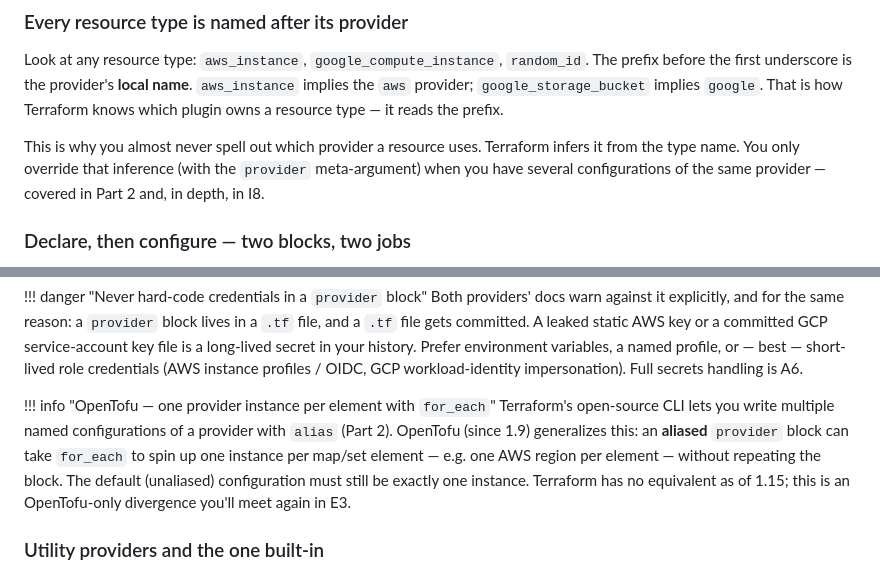
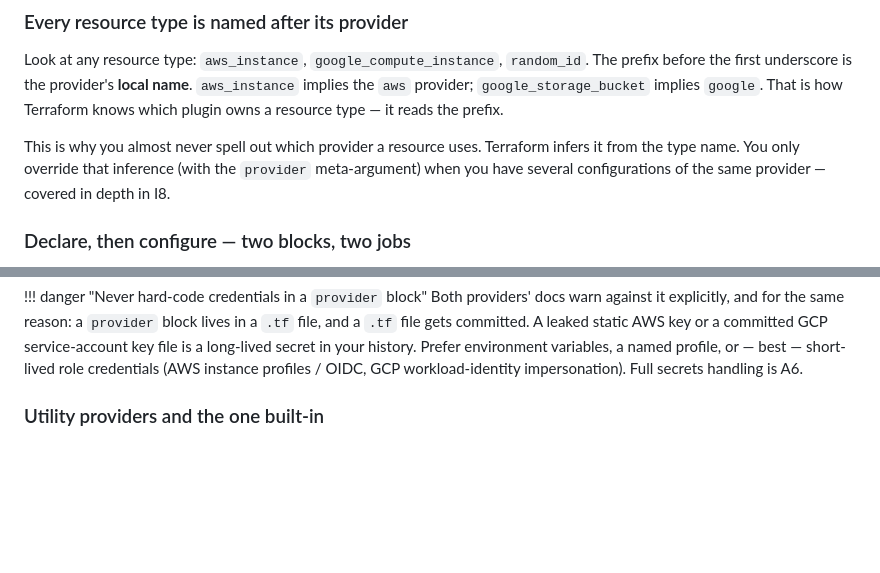
Before and after one commit to arindamchoudhury/terraform-gyan, a Markdown page: docs/book/ch05-providers-resources.md, 2 parts joined by grey strips. Drawn GitHub-style; blank space fills up the shorter version.

Commit message:
Ch5: move OpenTofu provider for_each note to I8; fix alias cross-refs
The OpenTofu "aliased provider + for_each" note sat in Part 1 but its
prerequisite (alias) is an I8 topic, not Ch5 — same depth mismatch as
default_tags. Cut it and park it as an OpenTofu-divergence breadcrumb on
the I8 learning-path entry, beside alias where it belongs (E3 keeps the
deep treatment).

Also fix the stale "(Part 2)" cross-refs: Part 2 doesn't teach alias, it
routes the provider meta-argument to I8. Point line 62 at I8.

Co-Authored-By: Claude Opus 4.8 <noreply@anthropic.com>

```diff
--- a/docs/book/ch05-providers-resources.md
+++ b/docs/book/ch05-providers-resources.md
@@ -59,7 +59,7 @@ There are thousands of providers in the Registry. Most wrap an infrastructure pl
 
 Look at any resource type: `aws_instance`, `google_compute_instance`, `random_id`. The prefix before the first underscore is the provider's **local name**. `aws_instance` implies the `aws` provider; `google_storage_bucket` implies `google`. That is how Terraform knows which plugin owns a resource type — it reads the prefix.
 
-This is why you almost never spell out which provider a resource uses. Terraform infers it from the type name. You only override that inference (with the `provider` meta-argument) when you have several configurations of the same provider — covered in Part 2 and, in depth, in I8.
+This is why you almost never spell out which provider a resource uses. Terraform infers it from the type name. You only override that inference (with the `provider` meta-argument) when you have several configurations of the same provider — covered in depth in I8.
 
 ### Declare, then configure — two blocks, two jobs
 
@@ -180,9 +180,6 @@ The credential models also differ. The AWS provider resolves credentials in a de
 
 !!! danger "Never hard-code credentials in a `provider` block"
     Both providers' docs warn against it explicitly, and for the same reason: a `provider` block lives in a `.tf` file, and a `.tf` file gets committed. A leaked static AWS key or a committed GCP service-account key file is a long-lived secret in your history. Prefer environment variables, a named profile, or — best — short-lived role credentials (AWS instance profiles / OIDC, GCP workload-identity impersonation). Full secrets handling is A6.
-
-!!! info "OpenTofu — one provider instance per element with `for_each`"
-    Terraform's open-source CLI lets you write multiple named configurations of a provider with `alias` (Part 2). OpenTofu (since 1.9) generalizes this: an **aliased** `provider` block can take `for_each` to spin up one instance per map/set element — e.g. one AWS region per element — without repeating the block. The default (unaliased) configuration must still be exactly one instance. Terraform has no equivalent as of 1.15; this is an OpenTofu-only divergence you'll meet again in E3.
 
 ### Utility providers and the one built-in
 
```
Also changed, not shown: docs/learning-path.md (+3 -0 lines).
